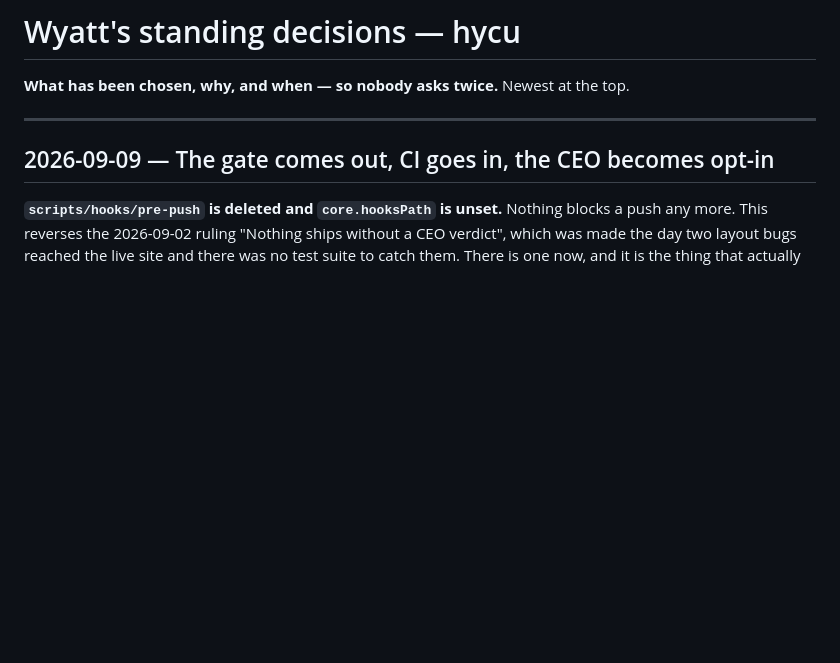
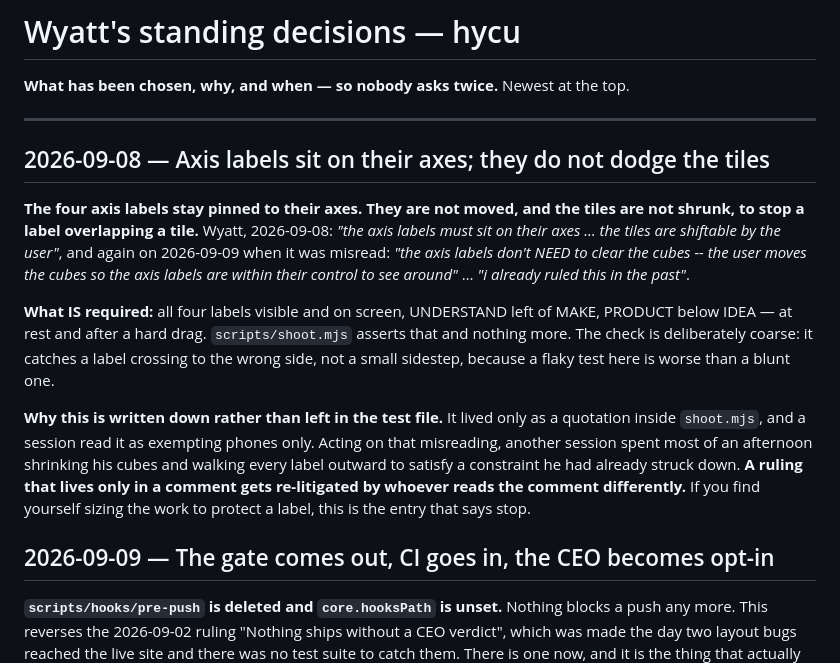
Before and after one commit to wyattroy/hycu, a Markdown page: .claude/memory/DECISIONS.md, the part around the change. Drawn GitHub-style; blank space fills up the shorter version.

Commit message:
Record the axis-label ruling, and file what the cloud session could not
The rule that axis labels sit on their axes and do not dodge the tiles existed
only as a quotation inside scripts/shoot.mjs. A session read it as exempting
phones, and acting on that spent most of an afternoon shrinking Wyatt's cubes
and walking every label outward to satisfy a constraint he had already struck
down. It is in DECISIONS.md now, with what is actually required -- all four
visible, UNDERSTAND left of MAKE, PRODUCT below IDEA -- and why the check is
deliberately coarse.

HY-43 is the tile eyebrow overflow: four of eight client names are drawn wider
than the face they sit on, up to 1650px against 912px of room. It predates the
cubes; the bigger faces only make it visible.

HY-44 records that the handoff's "npm test fails on origin/main at 820px" does
not reproduce. CI on main at e642098 is green and so is a local run with the
real webfonts. The handoff's own section 6 explains it: that container's proxy
blocked Google Fonts, so text was measured in a fallback face. Filed so the
claim is not inherited as fact.

Co-Authored-By: Claude Opus 5 <noreply@anthropic.com>

```diff
--- a/.claude/memory/DECISIONS.md
+++ b/.claude/memory/DECISIONS.md
@@ -3,6 +3,26 @@
 **What has been chosen, why, and when — so nobody asks twice.** Newest at the top.
 
 ---
+
+## 2026-09-08 — Axis labels sit on their axes; they do not dodge the tiles
+
+**The four axis labels stay pinned to their axes. They are not moved, and the tiles are not shrunk,
+to stop a label overlapping a tile.** Wyatt, 2026-09-08: *"the axis labels must sit on their axes …
+the tiles are shiftable by the user"*, and again on 2026-09-09 when it was misread: *"the axis
+labels don't NEED to clear the cubes -- the user moves the cubes so the axis labels are within their
+control to see around"* … *"i already ruled this in the past"*.
+
+**What IS required:** all four labels visible and on screen, UNDERSTAND left of MAKE, PRODUCT below
+IDEA — at rest and after a hard drag. `scripts/shoot.mjs` asserts that and nothing more. The check is
+deliberately coarse: it catches a label crossing to the wrong side, not a small sidestep, because a
+flaky test here is worse than a blunt one.
+
+**Why this is written down rather than left in the test file.** It lived only as a quotation inside
+`shoot.mjs`, and a session read it as exempting phones only. Acting on that misreading, another
+session spent most of an afternoon shrinking his cubes and walking every label outward to satisfy a
+constraint he had already struck down. **A ruling that lives only in a comment gets re-litigated by
+whoever reads the comment differently.** If you find yourself sizing the work to protect a label,
+this is the entry that says stop.
 
 ## 2026-09-09 — The gate comes out, CI goes in, the CEO becomes opt-in
 
```
Also changed, not shown: .claude/BACKLOG.md (+2 -0 lines).
